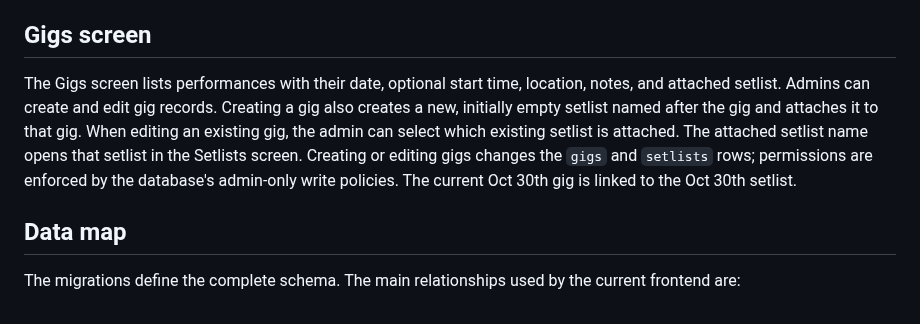
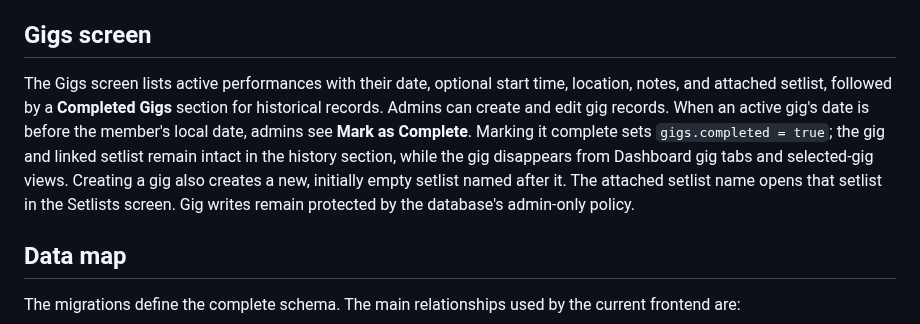
Before and after one commit to aaronmark2222/tsp-band-app-live, a Markdown page: docs/APP_GUIDE.md, the part around the change. Drawn GitHub-style.

Commit message:
Document completed gig history

```diff
--- a/docs/APP_GUIDE.md
+++ b/docs/APP_GUIDE.md
@@ -98,7 +98,7 @@ Setlist structure starts in read-only mode. Only an admin sees **Edit setlist**.
 
 ## Gigs screen
 
-The Gigs screen lists performances with their date, optional start time, location, notes, and attached setlist. Admins can create and edit gig records. Creating a gig also creates a new, initially empty setlist named after the gig and attaches it to that gig. When editing an existing gig, the admin can select which existing setlist is attached. The attached setlist name opens that setlist in the Setlists screen. Creating or editing gigs changes the `gigs` and `setlists` rows; permissions are enforced by the database's admin-only write policies. The current Oct 30th gig is linked to the Oct 30th setlist.
+The Gigs screen lists active performances with their date, optional start time, location, notes, and attached setlist, followed by a **Completed Gigs** section for historical records. Admins can create and edit gig records. When an active gig's date is before the member's local date, admins see **Mark as Complete**. Marking it complete sets `gigs.completed = true`; the gig and linked setlist remain intact in the history section, while the gig disappears from Dashboard gig tabs and selected-gig views. Creating a gig also creates a new, initially empty setlist named after it. The attached setlist name opens that setlist in the Setlists screen. Gig writes remain protected by the database's admin-only policy.
 
 ## Data map
 
```
